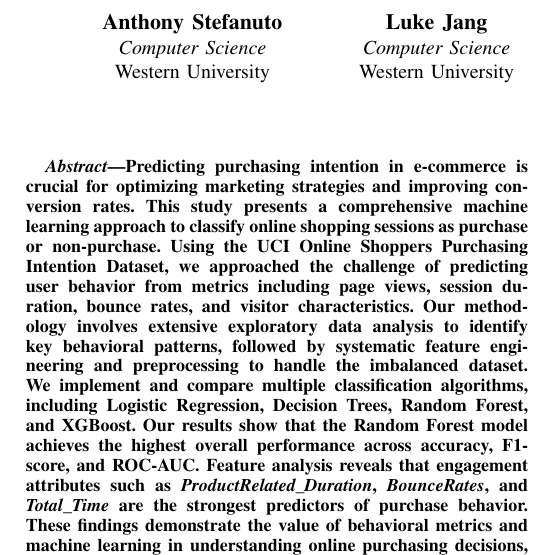
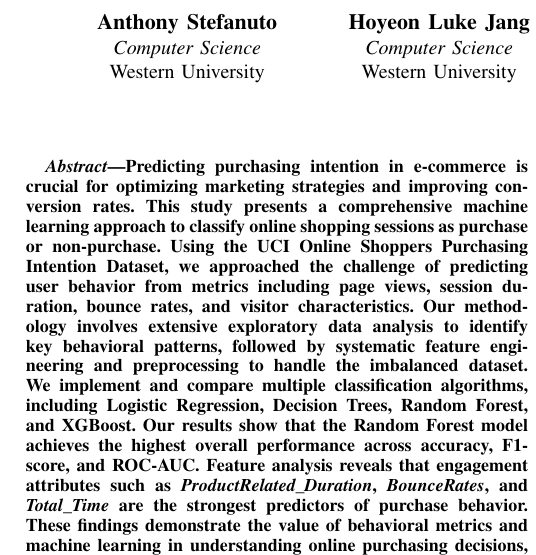
Before and after one commit to wkdghdus/Predicting-Purchasing-Intention, a LaTeX paper (report/main.tex): part of one column of page 1 of 3, cut so that both start at the same text. Compiled offline with pdfLaTeX; a missing font is replaced by an installed copy or a similar font; a LaTeX package or settings file that is missing is left out.

Commit message:
chore: changed my name

```diff
--- a/report/main.tex
+++ b/report/main.tex
@@ -44,7 +44,7 @@
 \IEEEauthorblockA{\textit{Computer Science}\\
 Western University}
 \and
-\IEEEauthorblockN{\textbf{Luke Jang}}
+\IEEEauthorblockN{\textbf{Hoyeon Luke Jang}}
 \IEEEauthorblockA{\textit{Computer Science}\\
 Western University}
 \and
```
